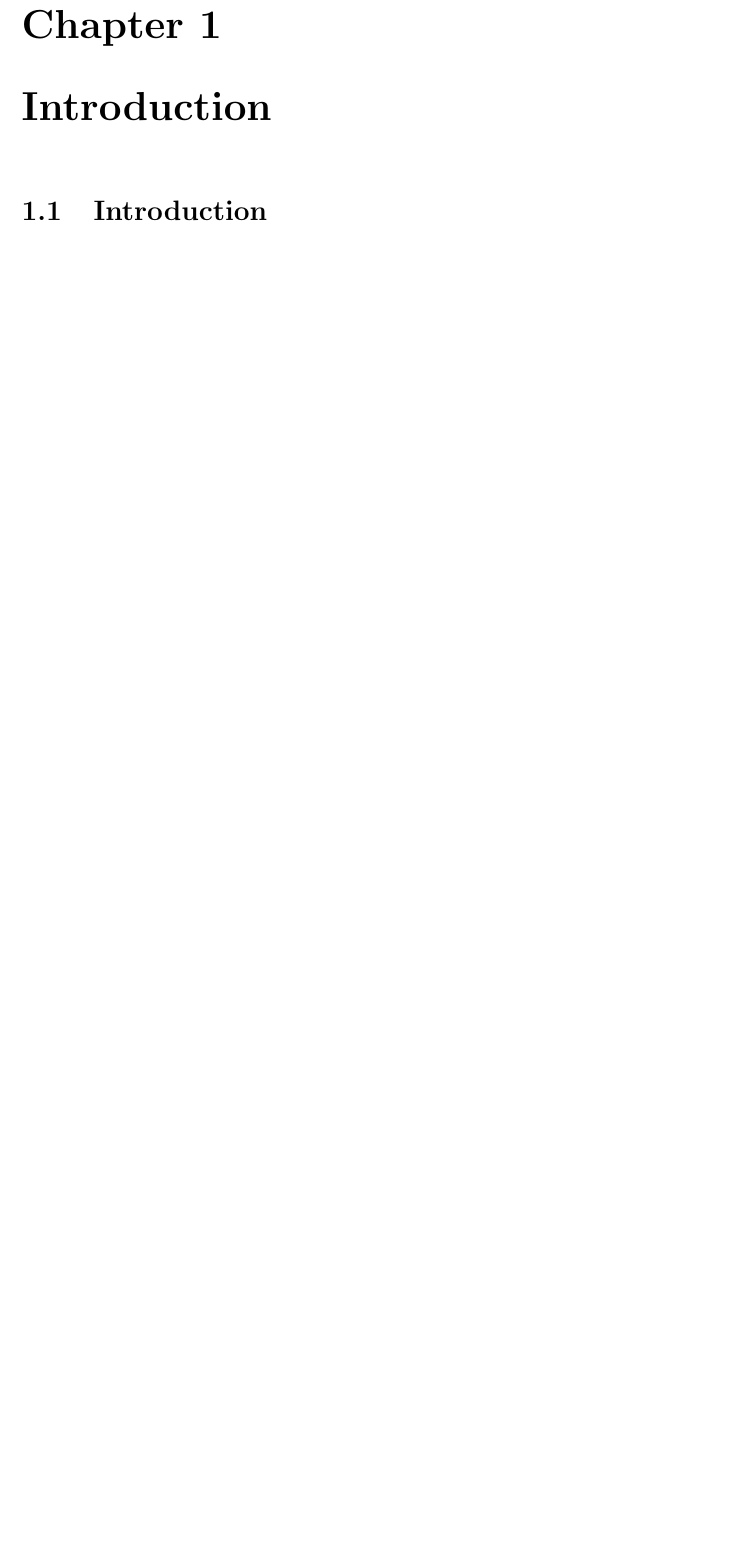
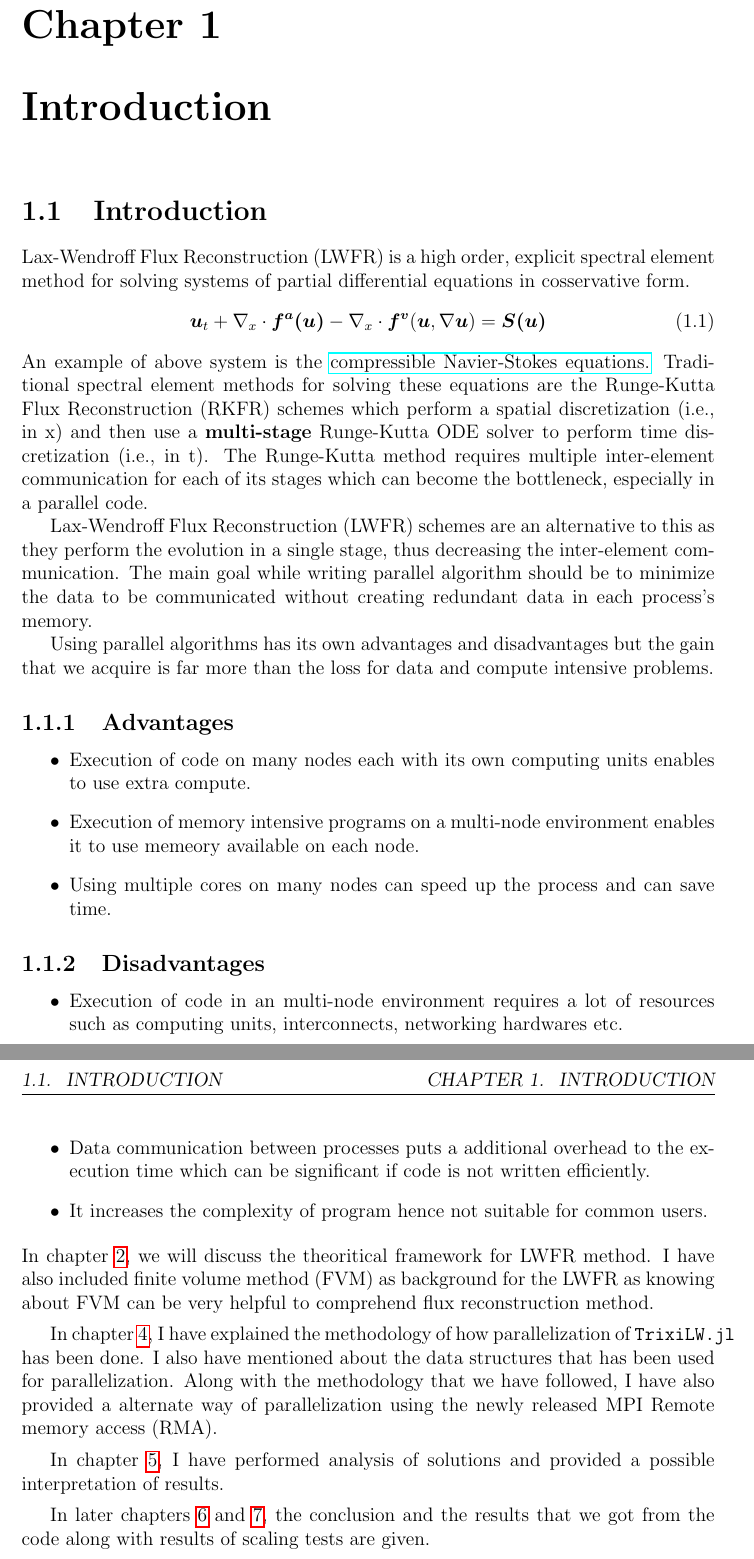
Before and after one commit to Devansh1106/internship_tifr_cam2024, a LaTeX thesis (main.tex, which reads chapters/introduction.tex): part of page 5 of 15 before the commit and two parts of pages 5 and 6 of 18 after it, the two joined at a grey line, cut so that both start at the same text, the shorter picture padded with empty space. Compiled offline with pdfLaTeX.

Commit message:
July 19, 2024 22:16:48

```diff
--- a/chapters/introduction.tex
+++ b/chapters/introduction.tex
@@ -1 +1,31 @@
 \section{Introduction}
+Lax-Wendroff Flux Reconstruction (LWFR) is a high order, explicit spectral element method for solving systems of partial differential equations in cosservative form.
+\begin{equation}
+    \boldsymbol{u}_t + \nabla_x \cdot \boldsymbol{f^a(u)} - \nabla_x \cdot \boldsymbol{f^v}(\boldsymbol{u},\nabla \boldsymbol{u}) = \boldsymbol{S(u)}
+\end{equation}
+An example of above system is the \href{https://en.wikipedia.org/wiki/Navier%E2%80%93Stokes_equations}{compressible Navier-Stokes equations.} Traditional spectral element methods for solving these equations are the Runge-Kutta Flux Reconstruction (RKFR) schemes which perform a spatial discretization (i.e., in x) and then use a \textbf{multi-stage} Runge-Kutta ODE solver to perform time discretization (i.e., in t). The Runge-Kutta method requires multiple inter-element communication for each of its stages which can become the bottleneck, especially in a parallel code.
+
+Lax-Wendroff Flux Reconstruction (LWFR) schemes are an alternative to this as they perform the evolution in a single stage, thus decreasing the inter-element communication. The main goal while writing parallel algorithm should be to minimize the data to be communicated without creating redundant data in each process's memory.
+
+Using parallel algorithms has its own advantages and disadvantages but the gain that we acquire is far more than the loss for data and compute intensive problems.
+\subsection{Advantages}
+\begin{itemize}
+    \item Execution of code on many nodes each with its own computing units enables to use extra compute.
+    \item Execution of memory intensive programs on a multi-node environment enables it to use memeory available on each node.
+    \item Using multiple cores on many nodes can speed up the process and can save time.
+\end{itemize}
+
+\subsection{Disadvantages}
+\begin{itemize}
+    \item Execution of code in an multi-node environment requires a lot of resources such as computing units, interconnects, networking hardwares etc.
+    \item Data communication between processes puts a additional overhead to the execution time which can be significant if code is not written efficiently.
+    \item It increases the complexity of program hence not suitable for common users.
+\end{itemize}
+In chapter \ref{tf}, we will discuss the theoritical framework for LWFR method. I have also included finite volume method (FVM) as background for the LWFR as knowing about FVM can be very helpful to comprehend flux reconstruction method.
+
+\vspace{5pt}In chapter \ref{m}, I have explained the methodology of how parallelization of {\ttfamily TrixiLW.jl} has been done. I also have mentioned about the data structures that has been used for parallelization.
+Along with the methodology that we have followed, I have also provided a alternate way of parallelization using the newly released MPI Remote memory access (RMA).
+
+\vspace{5pt}In chapter \ref{ai}, I have performed analysis of solutions and provided a possible interpretation of results.
+
+\vspace{5pt}In later chapters \ref{c} and \ref{ra}, the conclusion and the results that we got from the code along with results of scaling tests are given.
```
Also changed, not shown: chapters/finite_volume_methods.tex (+31 -3 lines), chapters/references.tex (added, +7 -0 lines), chapters/introduction.tex (4 more changed lines).
